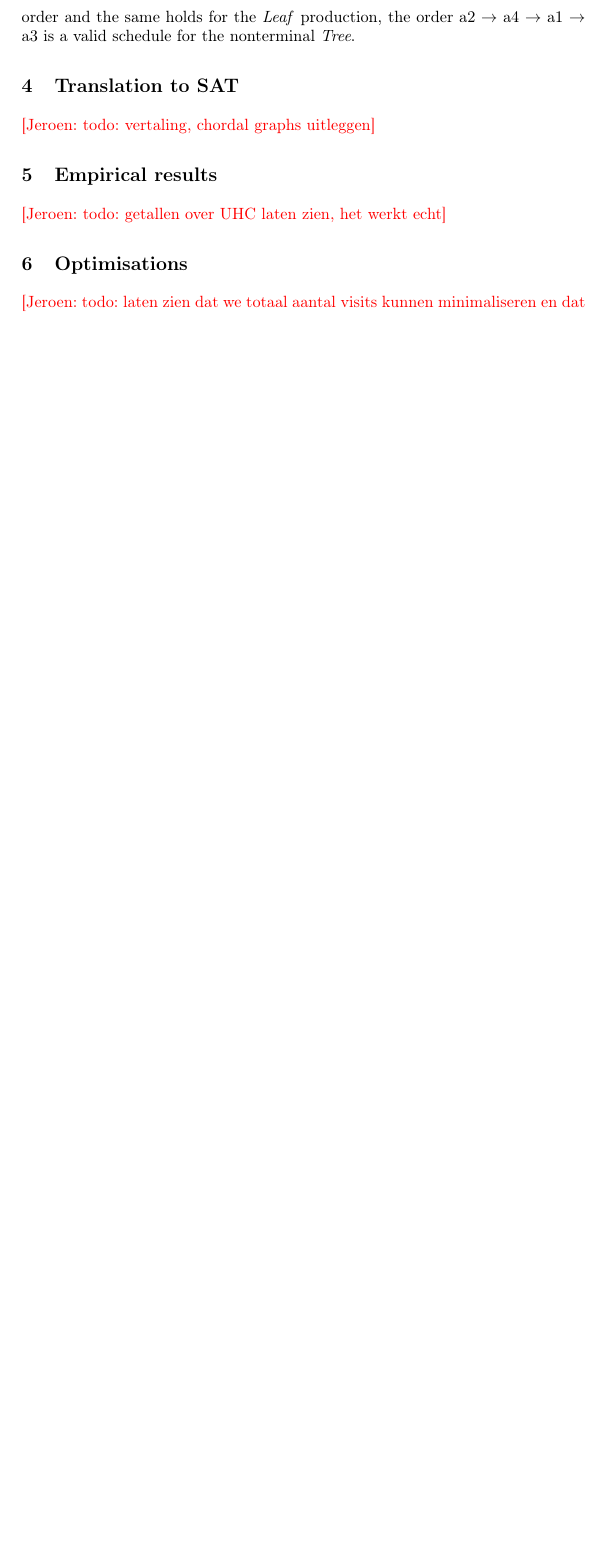
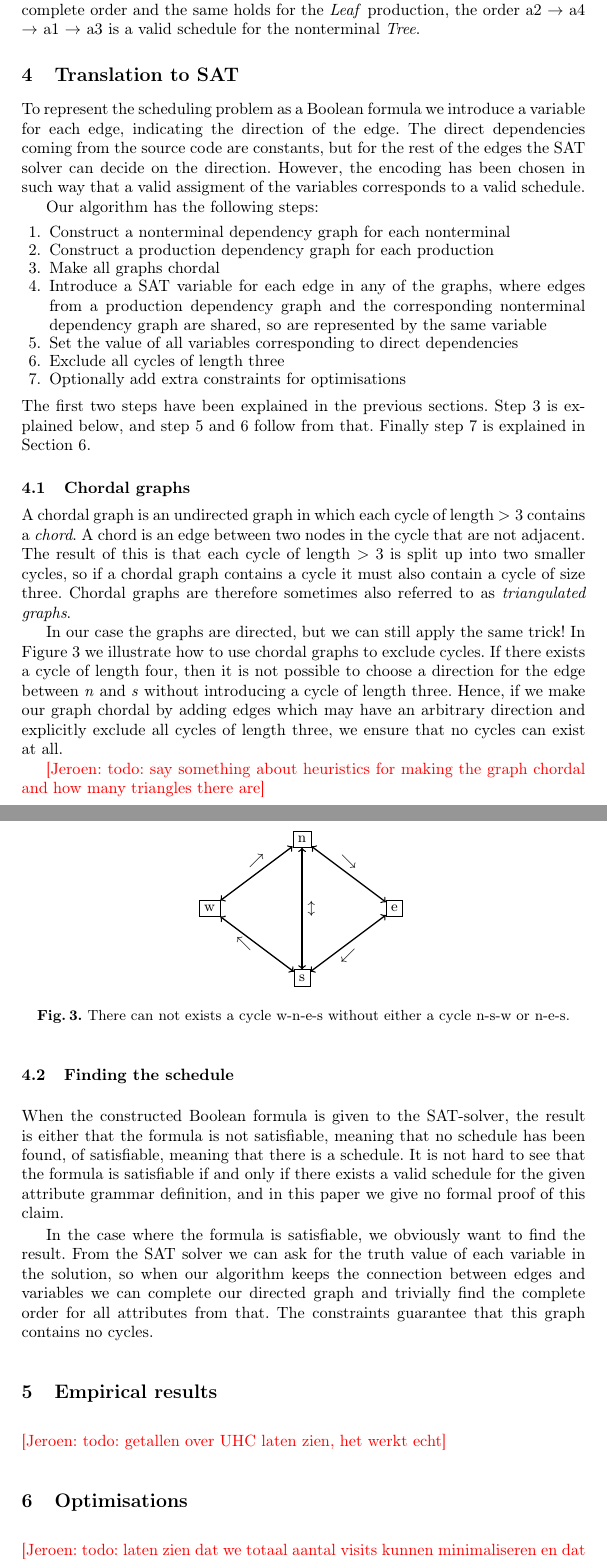
Before and after one commit to jbransen/AG-SAT, a LaTeX paper (paper/paper.tex): part of page 6 of 7 before the commit and two parts of pages 6 and 7 of 8 after it, the two joined at a grey line, cut so that both start at the same text, the shorter picture padded with empty space. Compiled offline with pdfLaTeX.

Commit message:
Translation section

```diff
--- a/paper/paper.tex
+++ b/paper/paper.tex
@@ -115,10 +117,37 @@ Conceptually, static scheduling of linear ordered attribute grammars is not very
 \mypic{labval_bin_flow_induced}{Production dependency graph for Bin for the order a2 $\rightarrow$ a4 $\rightarrow$ a1 $\rightarrow$ a3}
 
-In \figref{fig:labval_bin_flow_induced} we show the production dependency graph of the nonterminal \emph{Bin} for a complete order on the attributes. In this case there is only a single nonterminal so both the parent and the child nodes have the same order. Because this dependency graph is still cycle free after adding the edges for the complete order and the same holds for the \emph{Leaf} production, the order a2 $\rightarrow$ a4 $\rightarrow$ a1 $\rightarrow$ a3 is a valid schedule for the nonterminal \emph{Tree}.
+In \figref{fig:labval_bin_flow_induced} we show the production dependency graph of the nonterminal \emph{Bin} with a complete order on the attributes. In this case there is only a single nonterminal so both the parent and the child nodes have the same attribute order, made explicit by extra edges from the nonterminal dependency graph. Because this dependency graph is still cycle free after adding the edges for the complete order and the same holds for the \emph{Leaf} production, the order a2 $\rightarrow$ a4 $\rightarrow$ a1 $\rightarrow$ a3 is a valid schedule for the nonterminal \emph{Tree}.
 
 
 \section{Translation to SAT} \label{sect:translation}
-\Jeroen{todo: vertaling, chordal graphs uitleggen}
+To represent the scheduling problem as a Boolean formula we introduce a variable for each edge, indicating the direction of the edge. The direct dependencies coming from the source code are constants, but for the rest of the edges the SAT solver can decide on the direction. However, the encoding has been chosen in such way that a valid assigment of the variables corresponds to a valid schedule.
+
+Our algorithm has the following steps:
+\begin{enumerate}
+\item Construct a nonterminal dependency graph for each nonterminal
+\item Construct a production dependency graph for each production
+\item Make all graphs chordal
+\item Introduce a SAT variable for each edge in any of the graphs, where edges from a production dependency graph and the corresponding nonterminal dependency graph are shared, so are represented by the same variable
+\item Set the value of all variables corresponding to direct dependencies
+\item Exclude all cycles of length three
+\item Optionally add extra constraints for optimisations
+\end{enumerate}
+The first two steps have been explained in the previous sections. Step 3 is explained below, and step 5 and 6 follow from that. Finally step 7 is explained in \sectref{sect:optimisations}.
+
+\subsection{Chordal graphs}
+A chordal graph is an undirected graph in which each cycle of length $> 3$ contains a \emph{chord}. A chord is an edge between two nodes in the cycle that are not adjacent. The result of this is that each cycle of length $> 3$ is split up into two smaller cycles, so if a chordal graph contains a cycle it must also contain a cycle of size three. Chordal graphs are therefore sometimes also referred to as \emph{triangulated graphs}.
+
+\mypic{simplechord}{There can not exists a cycle w-n-e-s without either
+a cycle n-s-w or n-e-s.}
+
+In our case the graphs are directed, but we can still apply the same trick! In \figref{fig:simplechord} we illustrate how to use chordal graphs to exclude cycles. If there exists a cycle of length four, then it is not possible to choose a direction for the edge between \emph{n} and \emph{s} without introducing a cycle of length three. Hence, if we make our graph chordal by adding edges which may have an arbitrary direction and explicitly exclude all cycles of length three, we ensure that no cycles can exist at all.
+
+\Jeroen{todo: say something about heuristics for making the graph chordal and how many triangles there are}
+
+\subsection{Finding the schedule}
+When the constructed Boolean formula is given to the SAT-solver, the result is either that the formula is not satisfiable, meaning that no schedule has been found, of satisfiable, meaning that there is a schedule. It is not hard to see that the formula is satisfiable if and only if there exists a valid schedule for the given attribute grammar definition, and in this paper we give no formal proof of this claim.
+
+In the case where the formula is satisfiable, we obviously want to find the result. From the SAT solver we can ask for the truth value of each variable in the solution, so when our algorithm keeps the connection between edges and variables we can complete our directed graph and trivially find the complete order for all attributes from that. The constraints guarantee that this graph contains no cycles.
 
 \section{Empirical results} \label{sect:results}
 \Jeroen{todo: getallen over UHC laten zien, het werkt echt}
```
Also changed, not shown: paper/diagrams/simplechord.tikz (+1 -1 lines), paper/paper.tex (2 more changed lines).
